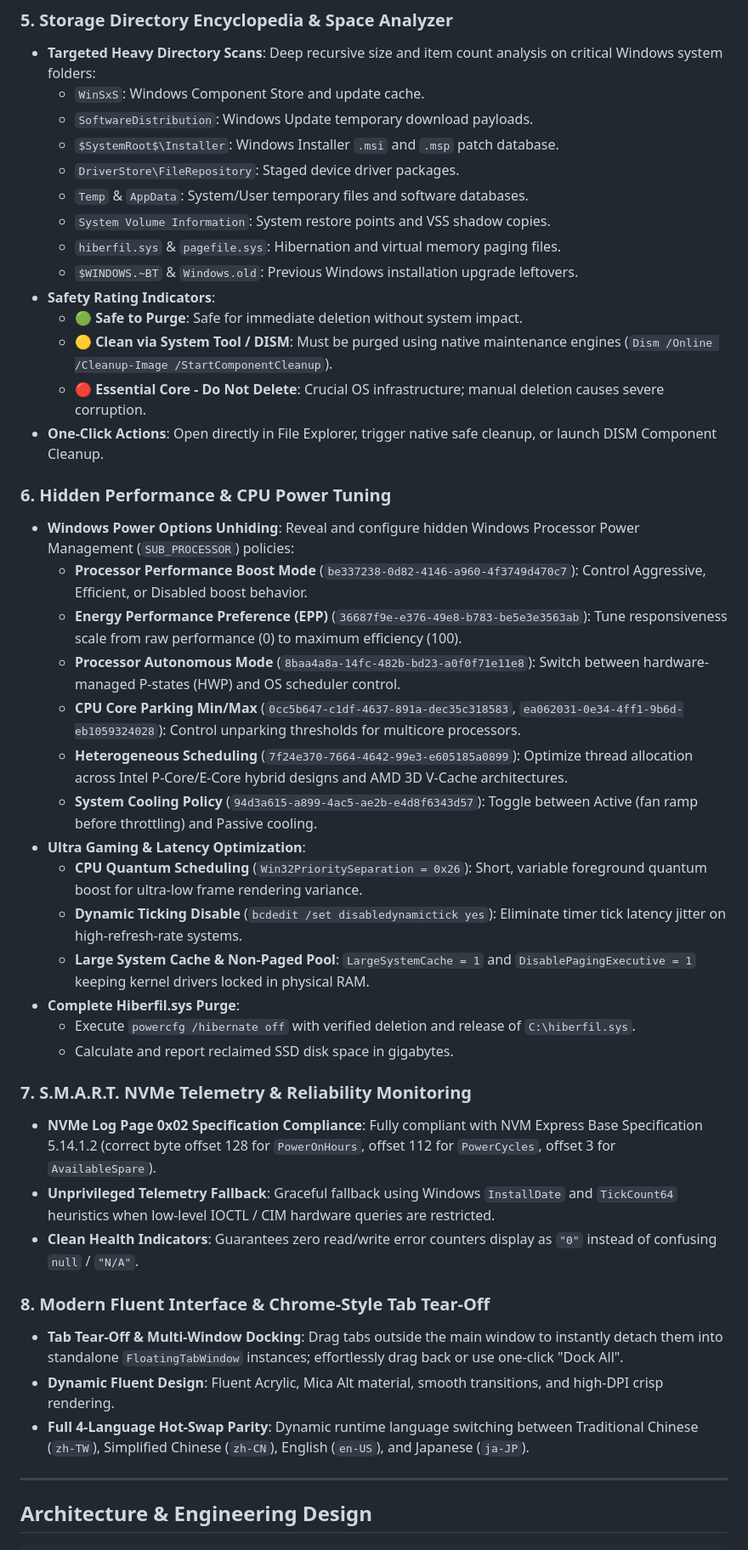
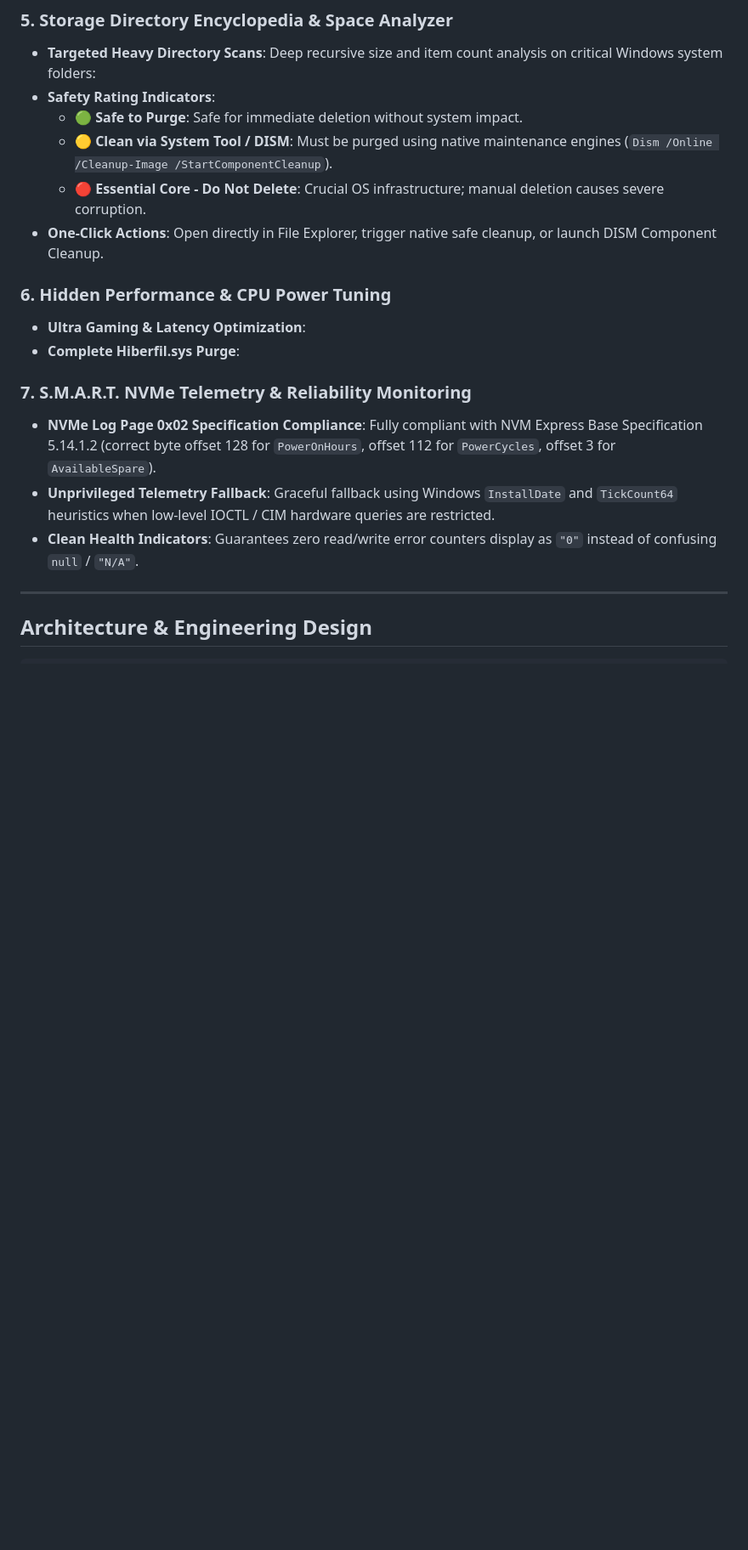
Before and after one commit to Mangotimmy/DiskMasterWinUI, a Markdown page: README.md, the part around the change. Shown at 85% size. Rendered like a GitHub page; blank space fills up the shorter version.

Commit message:
Remove performance tuning and interface features sections
Removed sections related to hidden performance tuning and modern interface features.

```diff
--- a/README.md
+++ b/README.md
@@ -60,14 +60,6 @@ DiskMaster Pro runs as a **self-contained unpackaged desktop application** (`Win
 
 ### 5.  Storage Directory Encyclopedia & Space Analyzer
 - **Targeted Heavy Directory Scans**: Deep recursive size and item count analysis on critical Windows system folders:
-  - `WinSxS`: Windows Component Store and update cache.
-  - `SoftwareDistribution`: Windows Update temporary download payloads.
-  - `$SystemRoot$\Installer`: Windows Installer `.msi` and `.msp` patch database.
-  - `DriverStore\FileRepository`: Staged device driver packages.
-  - `Temp` & `AppData`: System/User temporary files and software databases.
-  - `System Volume Information`: System restore points and VSS shadow copies.
-  - `hiberfil.sys` & `pagefile.sys`: Hibernation and virtual memory paging files.
-  - `$WINDOWS.~BT` & `Windows.old`: Previous Windows installation upgrade leftovers.
 - **Safety Rating Indicators**:
   - 🟢 **Safe to Purge**: Safe for immediate deletion without system impact.
   - 🟡 **Clean via System Tool / DISM**: Must be purged using native maintenance engines (`Dism /Online /Cleanup-Image /StartComponentCleanup`).
@@ -75,30 +67,13 @@ DiskMaster Pro runs as a **self-contained unpackaged desktop application** (`Win
 - **One-Click Actions**: Open directly in File Explorer, trigger native safe cleanup, or launch DISM Component Cleanup.
 
 ### 6.  Hidden Performance & CPU Power Tuning
-- **Windows Power Options Unhiding**: Reveal and configure hidden Windows Processor Power Management (`SUB_PROCESSOR`) policies:
-  - **Processor Performance Boost Mode** (`be337238-0d82-4146-a960-4f3749d470c7`): Control Aggressive, Efficient, or Disabled boost behavior.
-  - **Energy Performance Preference (EPP)** (`36687f9e-e376-49e8-b783-be5e3e3563ab`): Tune responsiveness scale from raw performance (0) to maximum efficiency (100).
-  - **Processor Autonomous Mode** (`8baa4a8a-14fc-482b-bd23-a0f0f71e11e8`): Switch between hardware-managed P-states (HWP) and OS scheduler control.
-  - **CPU Core Parking Min/Max** (`0cc5b647-c1df-4637-891a-dec35c318583`, `ea062031-0e34-4ff1-9b6d-eb1059324028`): Control unparking thresholds for multicore processors.
-  - **Heterogeneous Scheduling** (`7f24e370-7664-4642-99e3-e605185a0899`): Optimize thread allocation across Intel P-Core/E-Core hybrid designs and AMD 3D V-Cache architectures.
-  - **System Cooling Policy** (`94d3a615-a899-4ac5-ae2b-e4d8f6343d57`): Toggle between Active (fan ramp before throttling) and Passive cooling.
 - **Ultra Gaming & Latency Optimization**:
-  - **CPU Quantum Scheduling** (`Win32PrioritySeparation = 0x26`): Short, variable foreground quantum boost for ultra-low frame rendering variance.
-  - **Dynamic Ticking Disable** (`bcdedit /set disabledynamictick yes`): Eliminate timer tick latency jitter on high-refresh-rate systems.
-  - **Large System Cache & Non-Paged Pool**: `LargeSystemCache = 1` and `DisablePagingExecutive = 1` keeping kernel drivers locked in physical RAM.
 - **Complete Hiberfil.sys Purge**:
-  - Execute `powercfg /hibernate off` with verified deletion and release of `C:\hiberfil.sys`.
-  - Calculate and report reclaimed SSD disk space in gigabytes.
 
 ### 7.  S.M.A.R.T. NVMe Telemetry & Reliability Monitoring
 - **NVMe Log Page 0x02 Specification Compliance**: Fully compliant with NVM Express Base Specification 5.14.1.2 (correct byte offset 128 for `PowerOnHours`, offset 112 for `PowerCycles`, offset 3 for `AvailableSpare`).
 - **Unprivileged Telemetry Fallback**: Graceful fallback using Windows `InstallDate` and `TickCount64` heuristics when low-level IOCTL / CIM hardware queries are restricted.
 - **Clean Health Indicators**: Guarantees zero read/write error counters display as `"0"` instead of confusing `null` / `"N/A"`.
-
-### 8.  Modern Fluent Interface & Chrome-Style Tab Tear-Off
-- **Tab Tear-Off & Multi-Window Docking**: Drag tabs outside the main window to instantly detach them into standalone `FloatingTabWindow` instances; effortlessly drag back or use one-click "Dock All".
-- **Dynamic Fluent Design**: Fluent Acrylic, Mica Alt material, smooth transitions, and high-DPI crisp rendering.
-- **Full 4-Language Hot-Swap Parity**: Dynamic runtime language switching between Traditional Chinese (`zh-TW`), Simplified Chinese (`zh-CN`), English (`en-US`), and Japanese (`ja-JP`).
 
 ---
 
```
